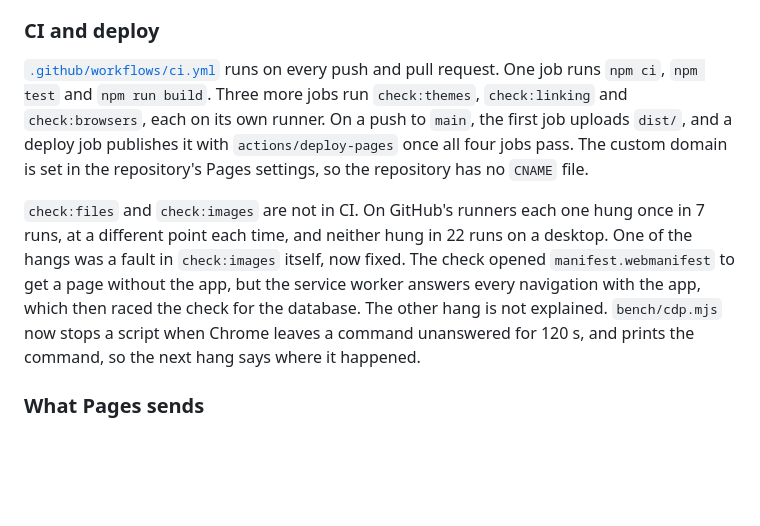
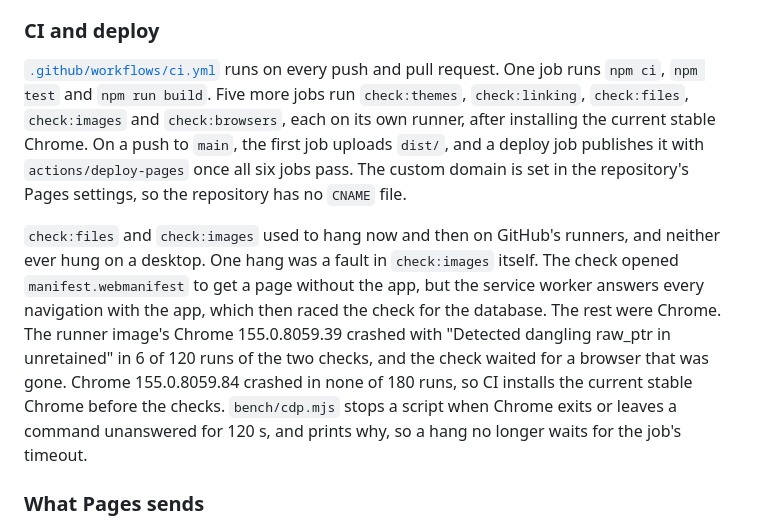
Before and after one commit to pic0ne/liveprint, a Markdown page: docs/how-it-works.md, the part around the change. GitHub-like rendering; blank space fills up the shorter version.

Commit message:
Say in the docs that all five browser checks run in CI, and why they hung
Co-Authored-By: Claude Opus 5.5 <noreply@anthropic.com>

```diff
--- a/docs/how-it-works.md
+++ b/docs/how-it-works.md
@@ -278,9 +278,9 @@ The scripts that use [`bench/cdp.mjs`](../bench/cdp.mjs) take two variables. `LI
 
 ### CI and deploy
 
-[`.github/workflows/ci.yml`](../.github/workflows/ci.yml) runs on every push and pull request. One job runs `npm ci`, `npm test` and `npm run build`. Three more jobs run `check:themes`, `check:linking` and `check:browsers`, each on its own runner. On a push to `main`, the first job uploads `dist/`, and a deploy job publishes it with `actions/deploy-pages` once all four jobs pass. The custom domain is set in the repository's Pages settings, so the repository has no `CNAME` file.
+[`.github/workflows/ci.yml`](../.github/workflows/ci.yml) runs on every push and pull request. One job runs `npm ci`, `npm test` and `npm run build`. Five more jobs run `check:themes`, `check:linking`, `check:files`, `check:images` and `check:browsers`, each on its own runner, after installing the current stable Chrome. On a push to `main`, the first job uploads `dist/`, and a deploy job publishes it with `actions/deploy-pages` once all six jobs pass. The custom domain is set in the repository's Pages settings, so the repository has no `CNAME` file.
 
-`check:files` and `check:images` are not in CI. On GitHub's runners each one hung once in 7 runs, at a different point each time, and neither hung in 22 runs on a desktop. One of the hangs was a fault in `check:images` itself, now fixed. The check opened `manifest.webmanifest` to get a page without the app, but the service worker answers every navigation with the app, which then raced the check for the database. The other hang is not explained. `bench/cdp.mjs` now stops a script when Chrome leaves a command unanswered for 120 s, and prints the command, so the next hang says where it happened.
+`check:files` and `check:images` used to hang now and then on GitHub's runners, and neither ever hung on a desktop. One hang was a fault in `check:images` itself. The check opened `manifest.webmanifest` to get a page without the app, but the service worker answers every navigation with the app, which then raced the check for the database. The rest were Chrome. The runner image's Chrome 155.0.8059.39 crashed with "Detected dangling raw_ptr in unretained" in 6 of 120 runs of the two checks, and the check waited for a browser that was gone. Chrome 155.0.8059.84 crashed in none of 180 runs, so CI installs the current stable Chrome before the checks. `bench/cdp.mjs` stops a script when Chrome exits or leaves a command unanswered for 120 s, and prints why, so a hang no longer waits for the job's timeout.
 
 ### What Pages sends
 
```
